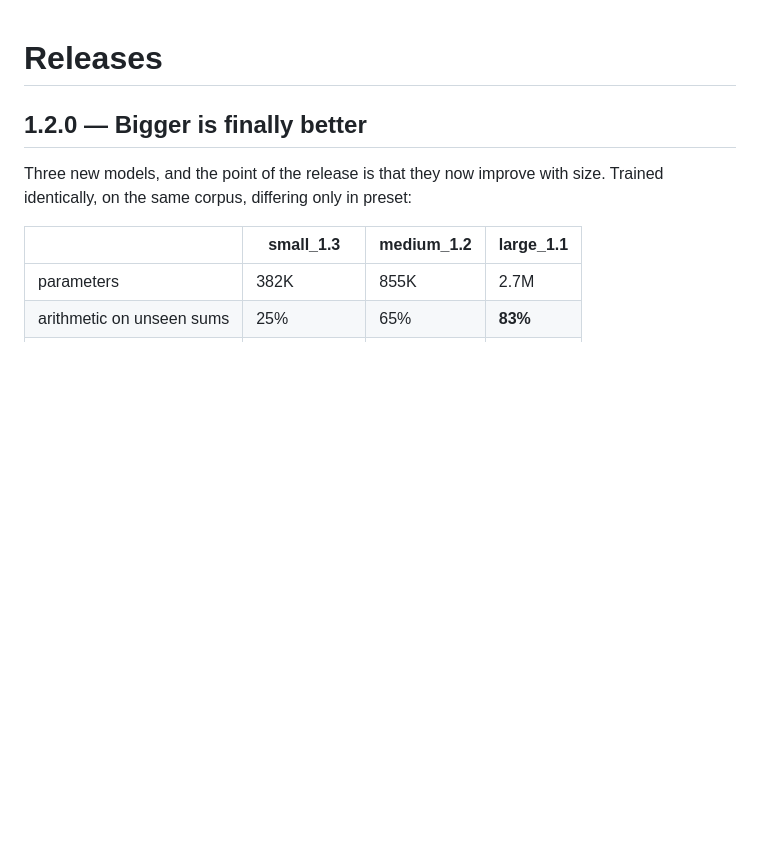
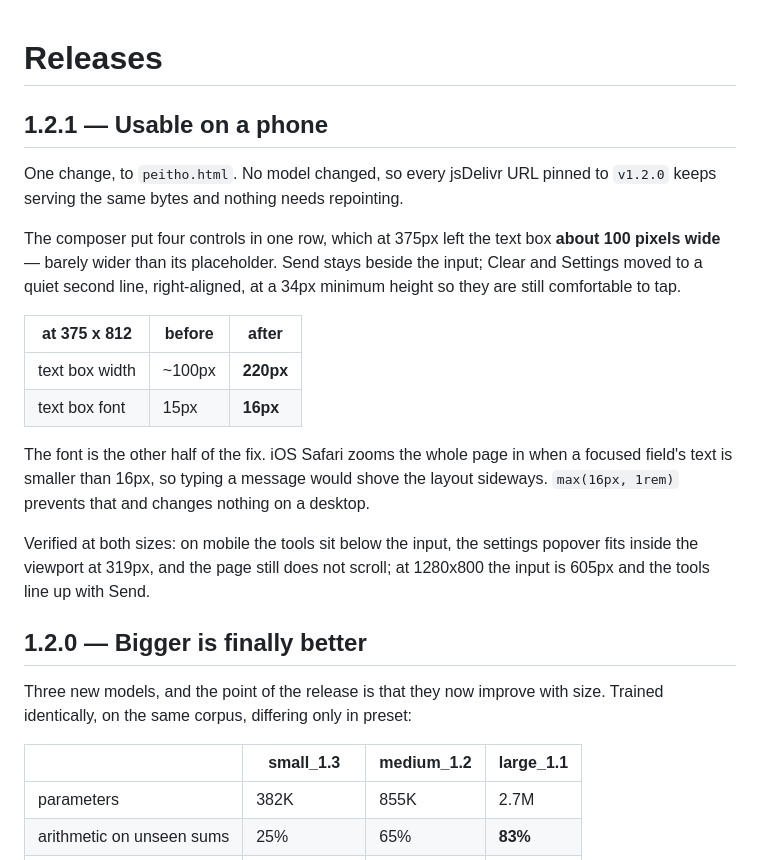
Before and after one commit to SwankyMan88/Peitho-SLM, a Markdown page: docs/releases.md, the part around the change. Rendered like a GitHub page; blank space fills up the shorter version.

Commit message:
Note 1.2.1 in the release log
Co-Authored-By: Claude Opus 5 <noreply@anthropic.com>

```diff
--- a/docs/releases.md
+++ b/docs/releases.md
@@ -1,4 +1,27 @@
 # Releases
+
+## 1.2.1 — Usable on a phone
+
+One change, to `peitho.html`. No model changed, so every jsDelivr URL pinned to
+`v1.2.0` keeps serving the same bytes and nothing needs repointing.
+
+The composer put four controls in one row, which at 375px left the text box **about
+100 pixels wide** — barely wider than its placeholder. Send stays beside the input;
+Clear and Settings moved to a quiet second line, right-aligned, at a 34px minimum
+height so they are still comfortable to tap.
+
+| at 375 x 812 | before | after |
+|---|---|---|
+| text box width | ~100px | **220px** |
+| text box font | 15px | **16px** |
+
+The font is the other half of the fix. iOS Safari zooms the whole page in when a
+focused field's text is smaller than 16px, so typing a message would shove the layout
+sideways. `max(16px, 1rem)` prevents that and changes nothing on a desktop.
+
+Verified at both sizes: on mobile the tools sit below the input, the settings popover
+fits inside the viewport at 319px, and the page still does not scroll; at 1280x800 the
+input is 605px and the tools line up with Send.
 
 ## 1.2.0 — Bigger is finally better
 
```
